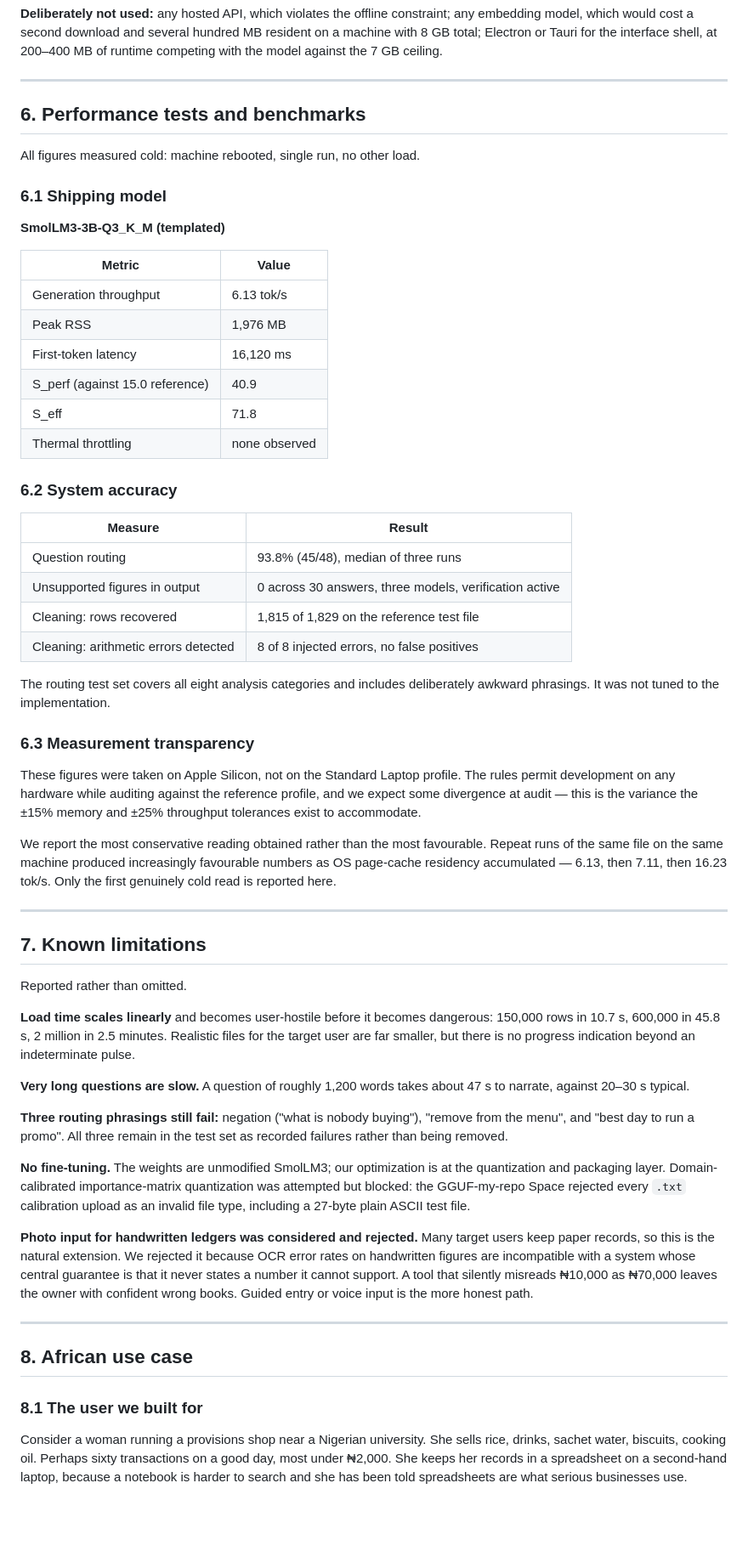
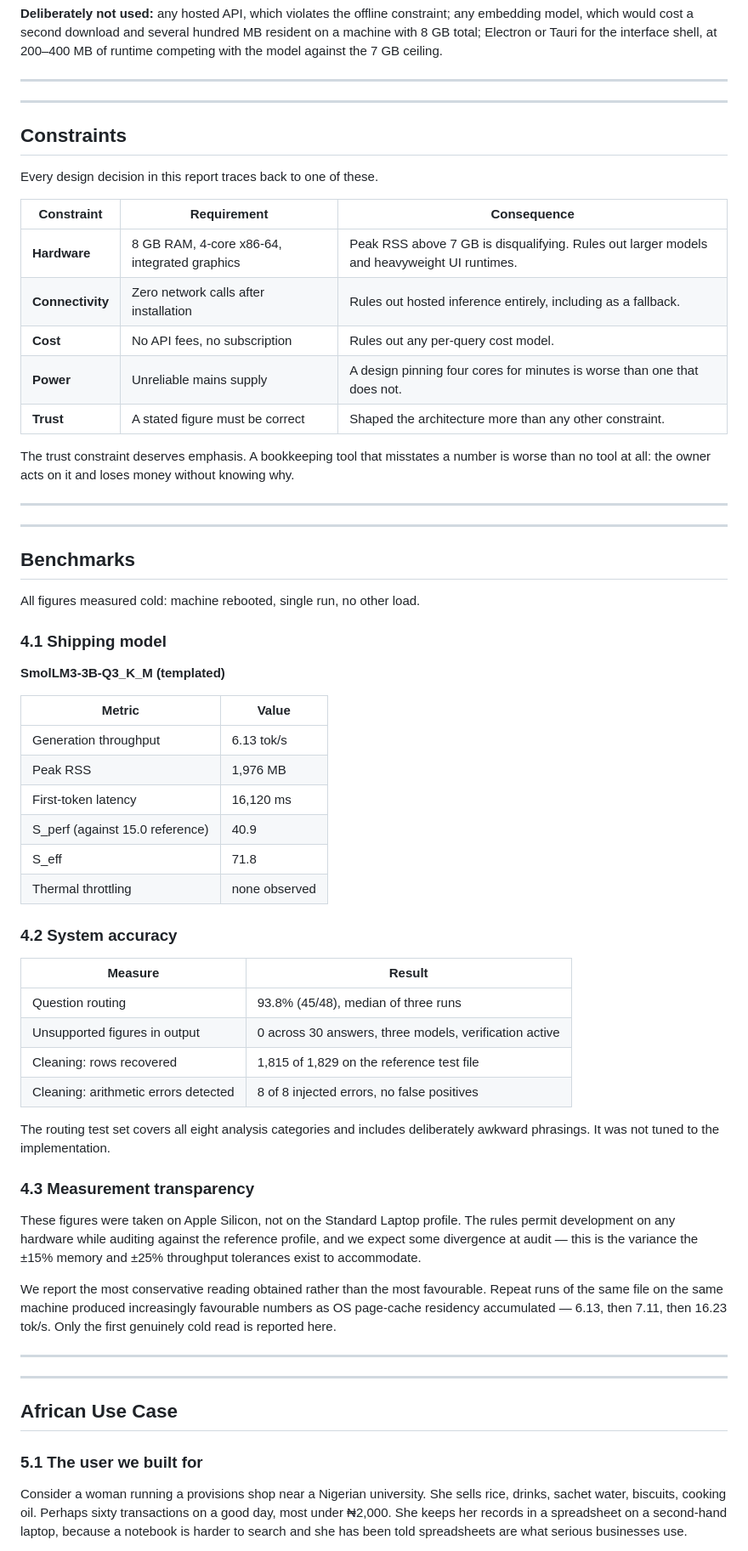
Before and after one commit to clinton-lynx/ledgerit, a Markdown page: REPORT.md, the part around one of its changes. Shown at 85% size. Rendered like a GitHub page; blank space fills up the shorter version.

Commit message:
Report against ADTC template

```diff
--- a/REPORT.md
+++ b/REPORT.md
@@ -340,11 +307,33 @@ interface shell, at 200–400 MB of runtime competing with the model against the
 
 ---
 
-## 6. Performance tests and benchmarks
+---
+
+## Constraints
+
+Every design decision in this report traces back to one of these.
+
+| Constraint | Requirement | Consequence |
+|---|---|---|
+| **Hardware** | 8 GB RAM, 4-core x86-64, integrated graphics | Peak RSS above 7 GB is disqualifying. Rules out larger models and heavyweight UI runtimes. |
+| **Connectivity** | Zero network calls after installation | Rules out hosted inference entirely, including as a fallback. |
+| **Cost** | No API fees, no subscription | Rules out any per-query cost model. |
+| **Power** | Unreliable mains supply | A design pinning four cores for minutes is worse than one that does not. |
+| **Trust** | A stated figure must be correct | Shaped the architecture more than any other constraint. |
+
+The trust constraint deserves emphasis. A bookkeeping tool that misstates a
+number is worse than no tool at all: the owner acts on it and loses money
+without knowing why.
+
+---
+
+---
+
+## Benchmarks
 
 All figures measured cold: machine rebooted, single run, no other load.
 
-### 6.1 Shipping model
+### 4.1 Shipping model
 
 **SmolLM3-3B-Q3_K_M (templated)**
 
@@ -360,7 +349,7 @@ All figures measured cold: machine rebooted, single run, no other load.
 <!-- FILL — if the x86 run completes, add those figures alongside these. Even an
 approximate reading on Intel hardware strengthens this section considerably. -->
 
-### 6.2 System accuracy
+### 4.2 System accuracy
 
 | Measure | Result |
 |---|---|
@@ -372,7 +361,7 @@ approximate reading on Intel hardware strengthens this section considerably. -->
 The routing test set covers all eight analysis categories and includes
 deliberately awkward phrasings. It was not tuned to the implementation.
 
-### 6.3 Measurement transparency
+### 4.3 Measurement transparency
 
 These figures were taken on Apple Silicon, not on the Standard Laptop profile.
 The rules permit development on any hardware while auditing against the
@@ -387,40 +376,11 @@ here.
 
 ---
 
-## 7. Known limitations
-
-Reported rather than omitted.
-
-**Load time scales linearly** and becomes user-hostile before it becomes
-dangerous: 150,000 rows in 10.7 s, 600,000 in 45.8 s, 2 million in 2.5 minutes.
-Realistic files for the target user are far smaller, but there is no progress
-indication beyond an indeterminate pulse.
-
-**Very long questions are slow.** A question of roughly 1,200 words takes about
-47 s to narrate, against 20–30 s typical.
-
-**Three routing phrasings still fail:** negation ("what is nobody buying"),
-"remove from the menu", and "best day to run a promo". All three remain in the
-test set as recorded failures rather than being removed.
-
-**No fine-tuning.** The weights are unmodified SmolLM3; our optimization is at
-the quantization and packaging layer. Domain-calibrated importance-matrix
-quantization was attempted but blocked: the GGUF-my-repo Space rejected every
-`.txt` calibration upload as an invalid file type, including a 27-byte plain
-ASCII test file.
-
-**Photo input for handwritten ledgers was considered and rejected.** Many target
-users keep paper records, so this is the natural extension. We rejected it
-because OCR error rates on handwritten figures are incompatible with a system
-whose central guarantee is that it never states a number it cannot support. A
-tool that silently misreads ₦10,000 as ₦70,000 leaves the owner with confident
-wrong books. Guided entry or voice input is the more honest path.
-
 ---
 
-## 8. African use case
+## African Use Case
 
-### 8.1 The user we built for
+### 5.1 The user we built for
 
 Consider a woman running a provisions shop near a Nigerian university. She sells
 rice, drinks, sachet water, biscuits, cooking oil. Perhaps sixty transactions on
```
Also changed, not shown: other parts of REPORT.md (+51 -49 lines).
